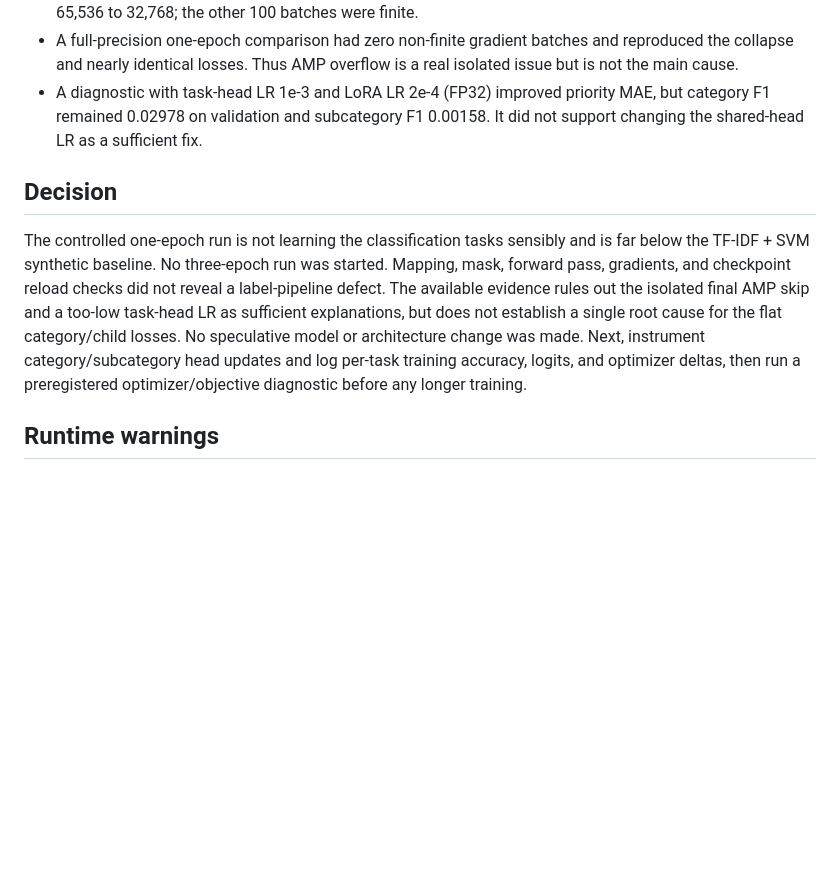
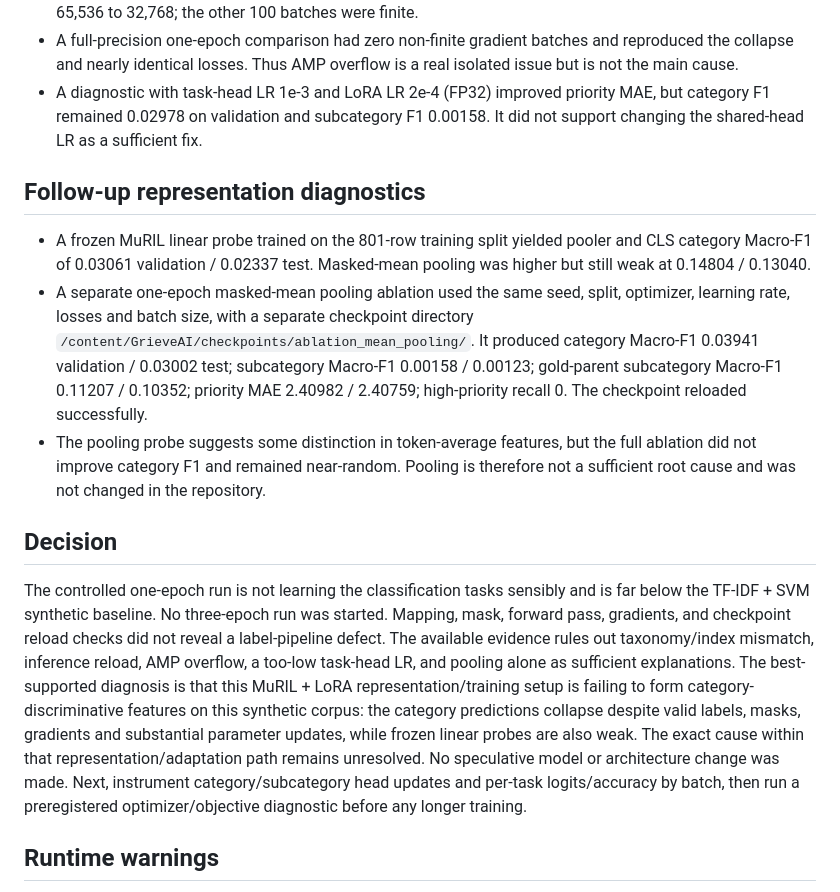
Before and after one commit to Virajn07/GrieveAI, a Markdown page: docs/experiments/muril_lora_synthetic_seed42_diagnostic_results.md, the part around the change. Drawn GitHub-style; blank space fills up the shorter version.

Commit message:
Record MuRIL pooling diagnostics

```diff
--- a/docs/experiments/muril_lora_synthetic_seed42_diagnostic_results.md
+++ b/docs/experiments/muril_lora_synthetic_seed42_diagnostic_results.md
@@ -34,9 +34,15 @@ Mean training loss for the canonical epoch was 4.3969. The checkpoint saved and
 - A full-precision one-epoch comparison had zero non-finite gradient batches and reproduced the collapse and nearly identical losses. Thus AMP overflow is a real isolated issue but is not the main cause.
 - A diagnostic with task-head LR 1e-3 and LoRA LR 2e-4 (FP32) improved priority MAE, but category F1 remained 0.02978 on validation and subcategory F1 0.00158. It did not support changing the shared-head LR as a sufficient fix.
 
+## Follow-up representation diagnostics
+
+- A frozen MuRIL linear probe trained on the 801-row training split yielded pooler and CLS category Macro-F1 of 0.03061 validation / 0.02337 test. Masked-mean pooling was higher but still weak at 0.14804 / 0.13040.
+- A separate one-epoch masked-mean pooling ablation used the same seed, split, optimizer, learning rate, losses and batch size, with a separate checkpoint directory `/content/GrieveAI/checkpoints/ablation_mean_pooling/`. It produced category Macro-F1 0.03941 validation / 0.03002 test; subcategory Macro-F1 0.00158 / 0.00123; gold-parent subcategory Macro-F1 0.11207 / 0.10352; priority MAE 2.40982 / 2.40759; high-priority recall 0. The checkpoint reloaded successfully.
+- The pooling probe suggests some distinction in token-average features, but the full ablation did not improve category F1 and remained near-random. Pooling is therefore not a sufficient root cause and was not changed in the repository.
+
 ## Decision
 
-The controlled one-epoch run is not learning the classification tasks sensibly and is far below the TF-IDF + SVM synthetic baseline. No three-epoch run was started. Mapping, mask, forward pass, gradients, and checkpoint reload checks did not reveal a label-pipeline defect. The available evidence rules out the isolated final AMP skip and a too-low task-head LR as sufficient explanations, but does not establish a single root cause for the flat category/child losses. No speculative model or architecture change was made. Next, instrument category/subcategory head updates and log per-task training accuracy, logits, and optimizer deltas, then run a preregistered optimizer/objective diagnostic before any longer training.
+The controlled one-epoch run is not learning the classification tasks sensibly and is far below the TF-IDF + SVM synthetic baseline. No three-epoch run was started. Mapping, mask, forward pass, gradients, and checkpoint reload checks did not reveal a label-pipeline defect. The available evidence rules out taxonomy/index mismatch, inference reload, AMP overflow, a too-low task-head LR, and pooling alone as sufficient explanations. The best-supported diagnosis is that this MuRIL + LoRA representation/training setup is failing to form category-discriminative features on this synthetic corpus: the category predictions collapse despite valid labels, masks, gradients and substantial parameter updates, while frozen linear probes are also weak. The exact cause within that representation/adaptation path remains unresolved. No speculative model or architecture change was made. Next, instrument category/subcategory head updates and per-task logits/accuracy by batch, then run a preregistered optimizer/objective diagnostic before any longer training.
 
 ## Runtime warnings
 
```
